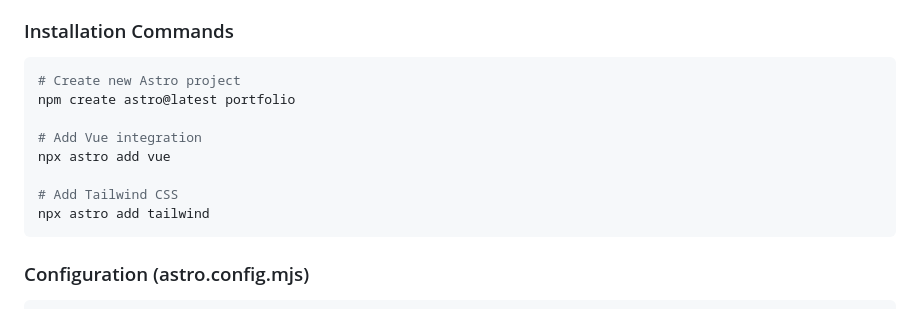
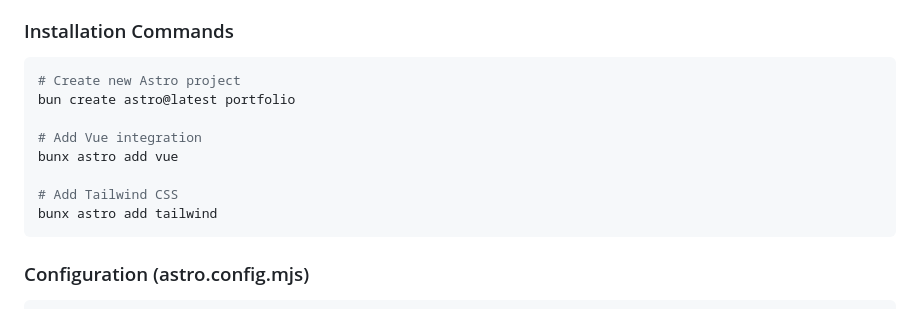
Before and after one commit to jerardpelaez/portfolio, a Markdown page: ARCHITECTURE.md, the part around the change. Rendered like a GitHub page.

Commit message:
feat: update md files

````diff
--- a/ARCHITECTURE.md
+++ b/ARCHITECTURE.md
@@ -34,13 +34,13 @@ This document outlines the architecture for a modern portfolio website built wit
 ### Installation Commands
 ```bash
 # Create new Astro project
-npm create astro@latest portfolio
+bun create astro@latest portfolio
 
 # Add Vue integration
-npx astro add vue
+bunx astro add vue
 
 # Add Tailwind CSS
-npx astro add tailwind
+bunx astro add tailwind
 ```
 
 ### Configuration (astro.config.mjs)
````
Also changed, not shown: 1 other file.
